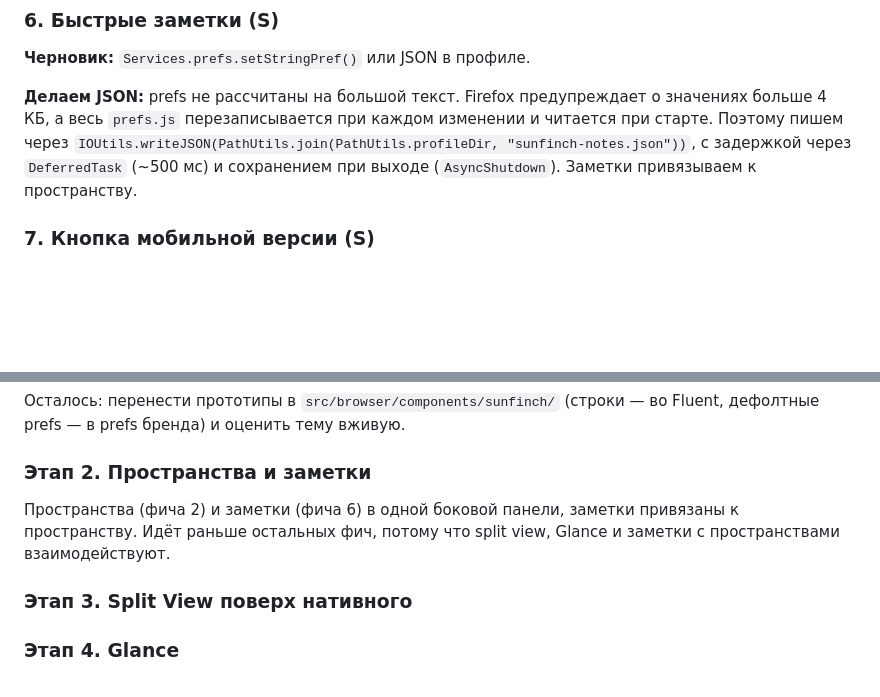
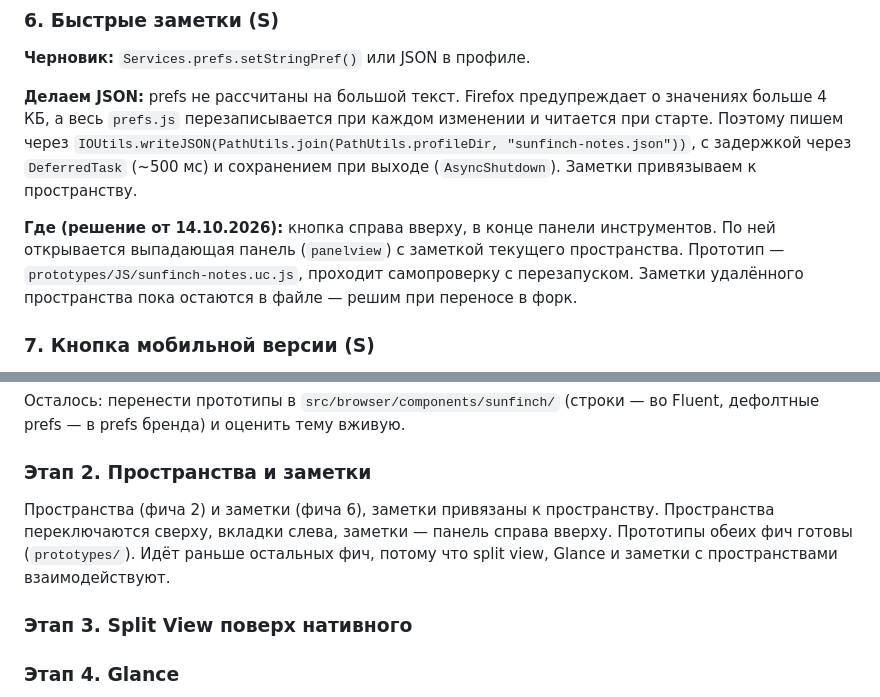
Before and after one commit to qwers451/sunfinch, a Markdown page: docs/PLAN.md, 2 parts joined by grey strips. Rendered like a GitHub page; blank space fills up the shorter version.

Commit message:
PLAN: место заметок и статус этапа 2
Co-Authored-By: Claude Opus 5.5 <noreply@anthropic.com>

```diff
--- a/docs/PLAN.md
+++ b/docs/PLAN.md
@@ -100,6 +100,8 @@
 
 **Делаем JSON:** prefs не рассчитаны на большой текст. Firefox предупреждает о значениях больше 4 КБ, а весь `prefs.js` перезаписывается при каждом изменении и читается при старте. Поэтому пишем через `IOUtils.writeJSON(PathUtils.join(PathUtils.profileDir, "sunfinch-notes.json"))`, с задержкой через `DeferredTask` (~500 мс) и сохранением при выходе (`AsyncShutdown`). Заметки привязываем к пространству.
 
+**Где (решение от 14.10.2026):** кнопка справа вверху, в конце панели инструментов. По ней открывается выпадающая панель (`panelview`) с заметкой текущего пространства. Прототип — `prototypes/JS/sunfinch-notes.uc.js`, проходит самопроверку с перезапуском. Заметки удалённого пространства пока остаются в файле — решим при переносе в форк.
+
 ### 7. Кнопка мобильной версии (S)
 
 Черновик верный. `ResponsiveUIManager` грузится через loader DevTools (`require("devtools/client/responsive/manager")`), вызов: `ResponsiveUIManager.toggle(window, gBrowser.selectedTab, { trigger: "toolbar" })`. Разрешение по умолчанию (390×844, DPR 3, эмуляция тача, мобильный UA) задаём prefs `devtools.responsive.*`. Состояние кнопки следует за событиями открытия и закрытия RDM. Если DevTools отключены политикой, кнопку скрываем.
@@ -147,7 +149,7 @@
 Осталось: перенести прототипы в `src/browser/components/sunfinch/` (строки — во Fluent, дефолтные prefs — в prefs бренда) и оценить тему вживую.
 
 ### Этап 2. Пространства и заметки
-Пространства (фича 2) и заметки (фича 6) в одной боковой панели, заметки привязаны к пространству. Идёт раньше остальных фич, потому что split view, Glance и заметки с пространствами взаимодействуют.
+Пространства (фича 2) и заметки (фича 6), заметки привязаны к пространству. Пространства переключаются сверху, вкладки слева, заметки — панель справа вверху. Прототипы обеих фич готовы (`prototypes/`). Идёт раньше остальных фич, потому что split view, Glance и заметки с пространствами взаимодействуют.
 
 ### Этап 3. Split View поверх нативного
 
```
